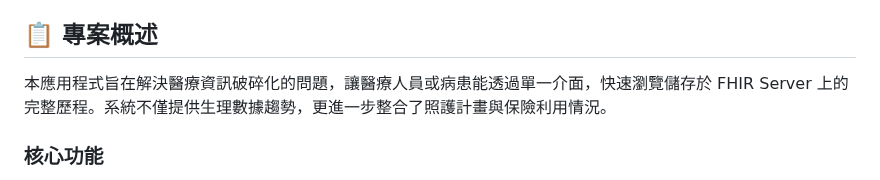
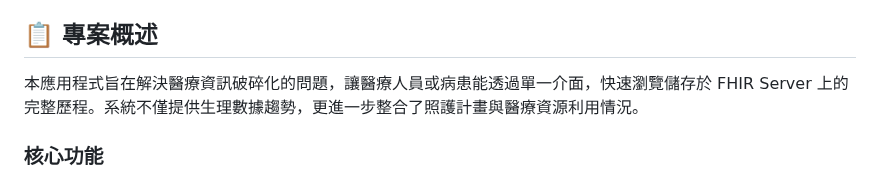
Before and after one commit to Raychen21311/SMART-Test-Example2, a Markdown page: README.md, the part around the change. Rendered like a GitHub page.

```diff
--- a/README.md
+++ b/README.md
@@ -4,7 +4,7 @@
 
 ## 📋 專案概述
 
-本應用程式旨在解決醫療資訊破碎化的問題，讓醫療人員或病患能透過單一介面，快速瀏覽儲存於 FHIR Server 上的完整歷程。系統不僅提供生理數據趨勢，更進一步整合了照護計畫與保險利用情況。
+本應用程式旨在解決醫療資訊破碎化的問題，讓醫療人員或病患能透過單一介面，快速瀏覽儲存於 FHIR Server 上的完整歷程。系統不僅提供生理數據趨勢，更進一步整合了照護計畫與醫療資源利用情況。
 
 ### 核心功能
 * **數據趨勢總覽 (Overview)**：自動抓取 `Observation` 資源，針對血壓、BMI、體溫、心跳、疼痛評分等指標進行長期趨勢繪圖。
```
